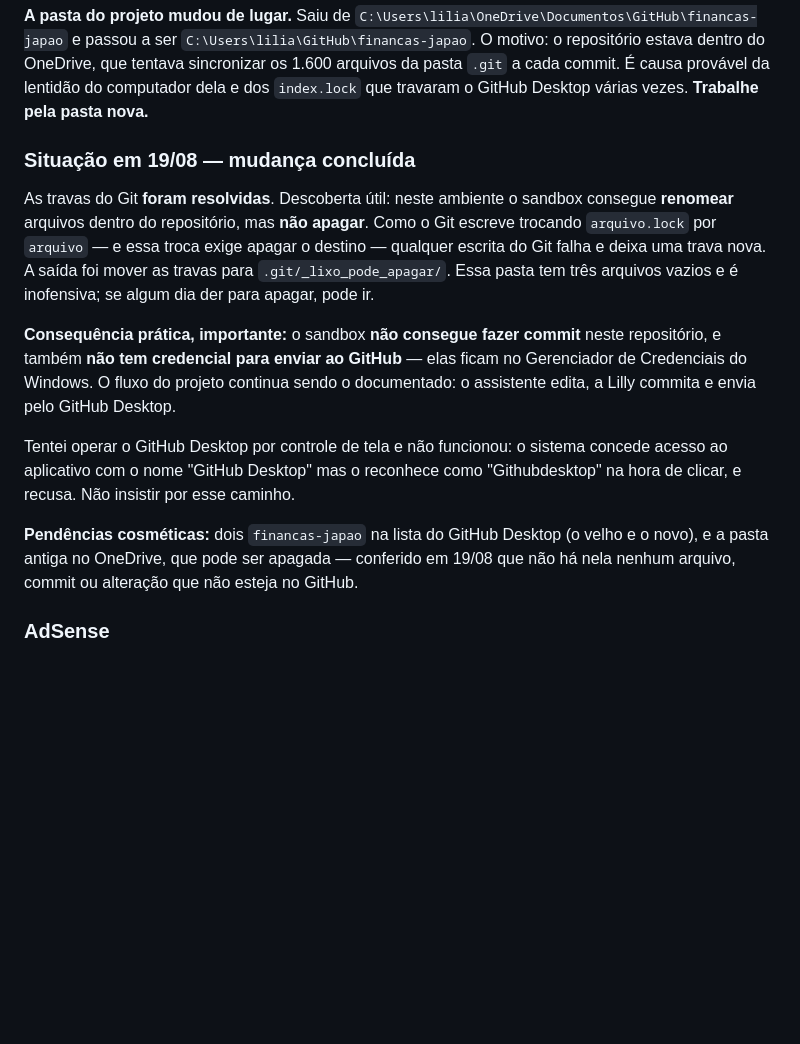
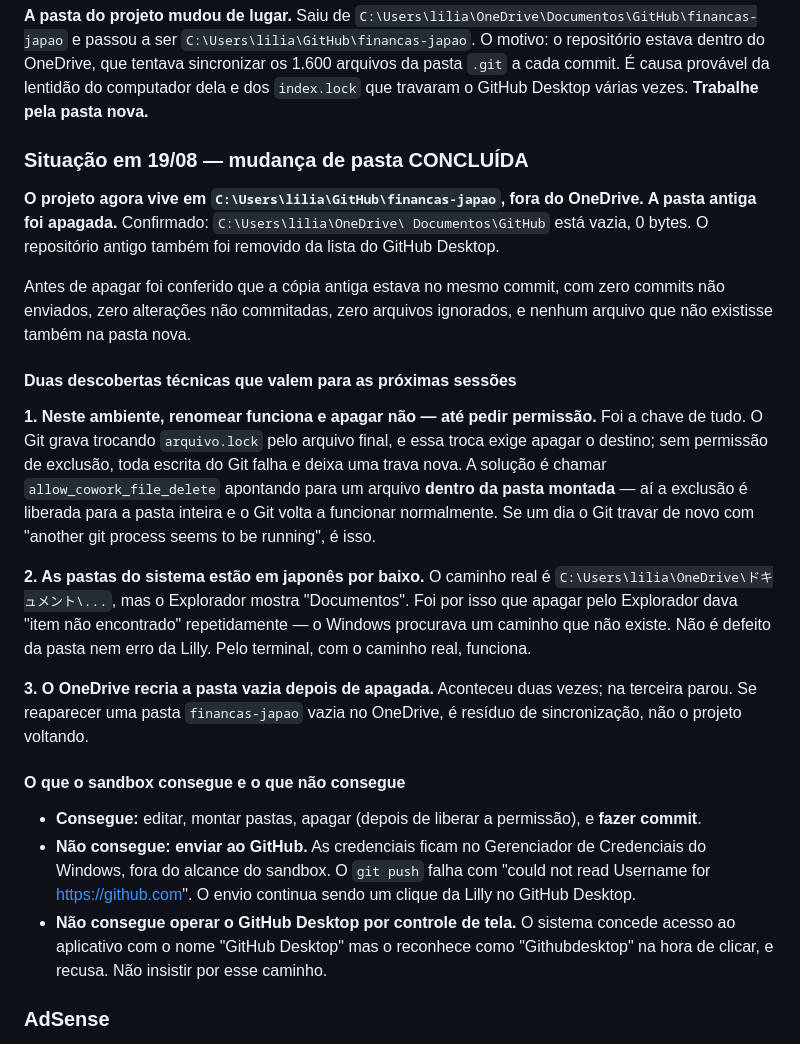
Before and after one commit to LillyLabsJp/financas-japao, a Markdown page: docs/ai-handover/ETAPA-6-PROXIMOS-PASSOS-2026-08-14.md, the part around one of its changes. GitHub-like rendering; blank space fills up the shorter version.

```diff
--- a/docs/ai-handover/ETAPA-6-PROXIMOS-PASSOS-2026-08-14.md
+++ b/docs/ai-handover/ETAPA-6-PROXIMOS-PASSOS-2026-08-14.md
@@ -284,29 +284,48 @@ OneDrive, que tentava sincronizar os 1.600 arquivos da pasta `.git` a cada
 commit. É causa provável da lentidão do computador dela e dos `index.lock` que
 travaram o GitHub Desktop várias vezes. **Trabalhe pela pasta nova.**
 
-### Situação em 19/08 — mudança concluída
+### Situação em 19/08 — mudança de pasta CONCLUÍDA
 
-As travas do Git **foram resolvidas**. Descoberta útil: neste ambiente o sandbox
-consegue **renomear** arquivos dentro do repositório, mas **não apagar**. Como o
-Git escreve trocando `arquivo.lock` por `arquivo` — e essa troca exige apagar o
-destino — qualquer escrita do Git falha e deixa uma trava nova. A saída foi
-mover as travas para `.git/_lixo_pode_apagar/`. Essa pasta tem três arquivos
-vazios e é inofensiva; se algum dia der para apagar, pode ir.
+**O projeto agora vive em `C:\Users\lilia\GitHub\financas-japao`, fora do
+OneDrive. A pasta antiga foi apagada.** Confirmado: `C:\Users\lilia\OneDrive\
+Documentos\GitHub` está vazia, 0 bytes. O repositório antigo também foi removido
+da lista do GitHub Desktop.
 
-**Consequência prática, importante:** o sandbox **não consegue fazer commit**
-neste repositório, e também **não tem credencial para enviar ao GitHub** — elas
-ficam no Gerenciador de Credenciais do Windows. O fluxo do projeto continua
-sendo o documentado: o assistente edita, a Lilly commita e envia pelo GitHub
-Desktop.
+Antes de apagar foi conferido que a cópia antiga estava no mesmo commit, com zero
+commits não enviados, zero alterações não commitadas, zero arquivos ignorados, e
+nenhum arquivo que não existisse também na pasta nova.
 
-Tentei operar o GitHub Desktop por controle de tela e não funcionou: o sistema
-concede acesso ao aplicativo com o nome "GitHub Desktop" mas o reconhece como
-"Githubdesktop" na hora de clicar, e recusa. Não insistir por esse caminho.
+#### Duas descobertas técnicas que valem para as próximas sessões
 
-**Pendências cosméticas:** dois `financas-japao` na lista do GitHub Desktop (o
-velho e o novo), e a pasta antiga no OneDrive, que pode ser apagada — conferido
-em 19/08 que não há nela nenhum arquivo, commit ou alteração que não esteja no
-GitHub.
+**1. Neste ambiente, renomear funciona e apagar não — até pedir permissão.**
+Foi a chave de tudo. O Git grava trocando `arquivo.lock` pelo arquivo final, e
+essa troca exige apagar o destino; sem permissão de exclusão, toda escrita do Git
+falha e deixa uma trava nova. A solução é chamar `allow_cowork_file_delete`
+apontando para um arquivo **dentro da pasta montada** — aí a exclusão é liberada
+para a pasta inteira e o Git volta a funcionar normalmente. Se um dia o Git
+travar de novo com "another git process seems to be running", é isso.
+
+**2. As pastas do sistema estão em japonês por baixo.** O caminho real é
+`C:\Users\lilia\OneDrive\ドキュメント\...`, mas o Explorador mostra
+"Documentos". Foi por isso que apagar pelo Explorador dava "item não encontrado"
+repetidamente — o Windows procurava um caminho que não existe. Não é defeito da
+pasta nem erro da Lilly. Pelo terminal, com o caminho real, funciona.
+
+**3. O OneDrive recria a pasta vazia depois de apagada.** Aconteceu duas vezes;
+na terceira parou. Se reaparecer uma pasta `financas-japao` vazia no OneDrive, é
+resíduo de sincronização, não o projeto voltando.
+
+#### O que o sandbox consegue e o que não consegue
+
+- **Consegue:** editar, montar pastas, apagar (depois de liberar a permissão),
+  e **fazer commit**.
+- **Não consegue: enviar ao GitHub.** As credenciais ficam no Gerenciador de
+  Credenciais do Windows, fora do alcance do sandbox. O `git push` falha com
+  "could not read Username for https://github.com". O envio continua sendo um
+  clique da Lilly no GitHub Desktop.
+- **Não consegue operar o GitHub Desktop por controle de tela.** O sistema
+  concede acesso ao aplicativo com o nome "GitHub Desktop" mas o reconhece como
+  "Githubdesktop" na hora de clicar, e recusa. Não insistir por esse caminho.
 
 ### AdSense
 
```
Also changed, not shown: other parts of docs/ai-handover/ETAPA-6-PROXIMOS-PASSOS-2026-08-14.md (+68 -0 lines).
